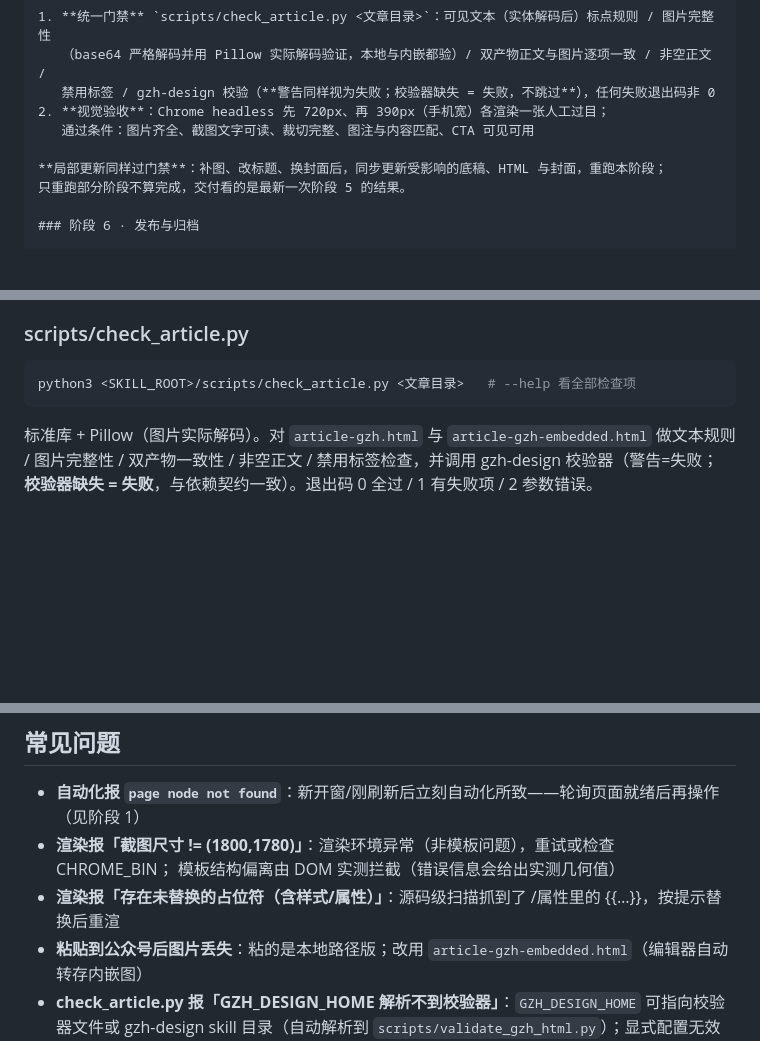
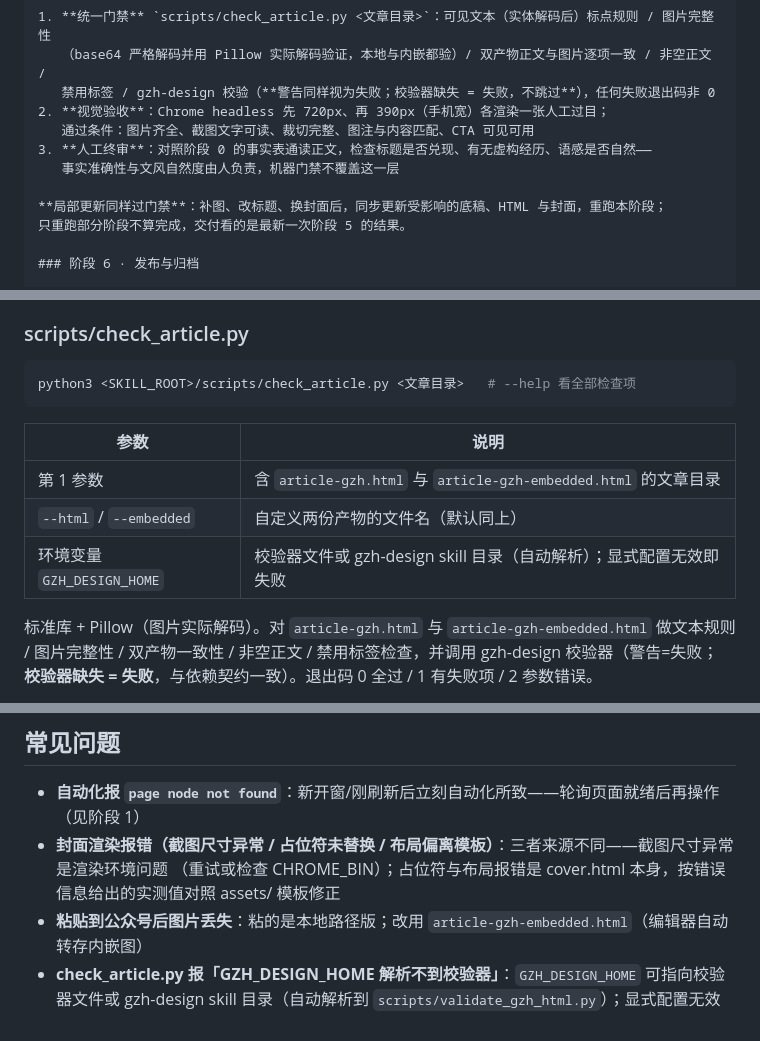
Before and after one commit to holtwood/agent-skills-kit, a Markdown page: docs/review-kit-gzh-article-pipeline.md, 3 parts joined by grey strips. Drawn GitHub-style; blank space fills up the shorter version.

Commit message:
docs(skills): 按第四轮评审收尾——人工终审入阶段 5、命令参数表、FAQ 合并至 4 条

````diff
--- a/docs/review-kit-gzh-article-pipeline.md
+++ b/docs/review-kit-gzh-article-pipeline.md
@@ -129,6 +129,8 @@ description: "为自有微信小程序或小游戏制作公众号产品介绍图
    禁用标签 / gzh-design 校验（**警告同样视为失败；校验器缺失 = 失败，不跳过**），任何失败退出码非 0
 2. **视觉验收**：Chrome headless 先 720px、再 390px（手机宽）各渲染一张人工过目；
    通过条件：图片齐全、截图文字可读、裁切完整、图注与内容匹配、CTA 可见可用
+3. **人工终审**：对照阶段 0 的事实表通读正文，检查标题是否兑现、有无虚构经历、语感是否自然——
+   事实准确性与文风自然度由人负责，机器门禁不覆盖这一层
 
 **局部更新同样过门禁**：补图、改标题、换封面后，同步更新受影响的底稿、HTML 与封面，重跑本阶段；
 只重跑部分阶段不算完成，交付看的是最新一次阶段 5 的结果。
@@ -160,6 +162,12 @@ CHROME_BIN=/path/to/chrome bash <SKILL_ROOT>/scripts/render_cover.sh <文章目
 ```bash
 python3 <SKILL_ROOT>/scripts/check_article.py <文章目录>   # --help 看全部检查项
 ```
+
+| 参数 | 说明 |
+|---|---|
+| 第 1 参数 | 含 `article-gzh.html` 与 `article-gzh-embedded.html` 的文章目录 |
+| `--html` / `--embedded` | 自定义两份产物的文件名（默认同上） |
+| 环境变量 `GZH_DESIGN_HOME` | 校验器文件或 gzh-design skill 目录（自动解析）；显式配置无效即失败 |
 
 标准库 + Pillow（图片实际解码）。对 `article-gzh.html` 与 `article-gzh-embedded.html` 做文本规则 /
 图片完整性 / 双产物一致性 / 非空正文 / 禁用标签检查，并调用 gzh-design 校验器（警告=失败；
@@ -198,9 +206,8 @@ python3 <SKILL_ROOT>/scripts/check_article.py ~/articles/whenfree/2026-10-04-yue
 ## 常见问题
 
 - **自动化报 `page node not found`**：新开窗/刚刷新后立刻自动化所致——轮询页面就绪后再操作（见阶段 1）
-- **渲染报「截图尺寸 != (1800,1780)」**：渲染环境异常（非模板问题），重试或检查 CHROME_BIN；
-  模板结构偏离由 DOM 实测拦截（错误信息会给出实测几何值）
-- **渲染报「存在未替换的占位符（含样式/属性）」**：源码级扫描抓到了 <style>/属性里的 {{…}}，按提示替换后重渲
+- **封面渲染报错（截图尺寸异常 / 占位符未替换 / 布局偏离模板）**：三者来源不同——截图尺寸异常是渲染环境问题
+  （重试或检查 CHROME_BIN）；占位符与布局报错是 cover.html 本身，按错误信息给出的实测值对照 assets/ 模板修正
 - **粘贴到公众号后图片丢失**：粘的是本地路径版；改用 `article-gzh-embedded.html`（编辑器自动转存内嵌图）
 - **check_article.py 报「GZH_DESIGN_HOME 解析不到校验器」**：`GZH_DESIGN_HOME` 可指向校验器文件或
   gzh-design skill 目录（自动解析到 `scripts/validate_gzh_html.py`）；显式配置无效会直接判失败，
````
Also changed, not shown: skills/kit-gzh-article-pipeline/SKILL.md (+10 -3 lines).
